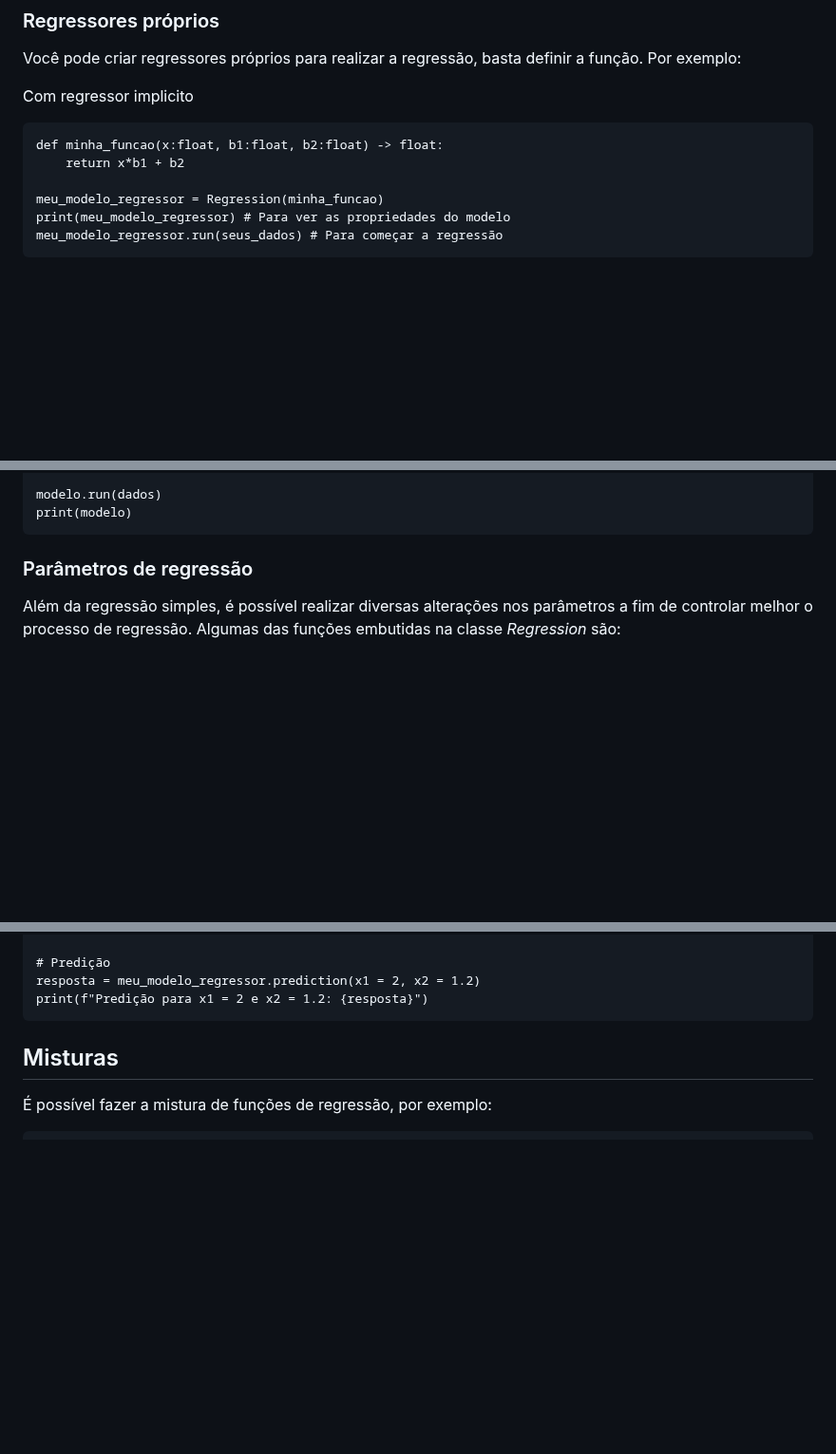
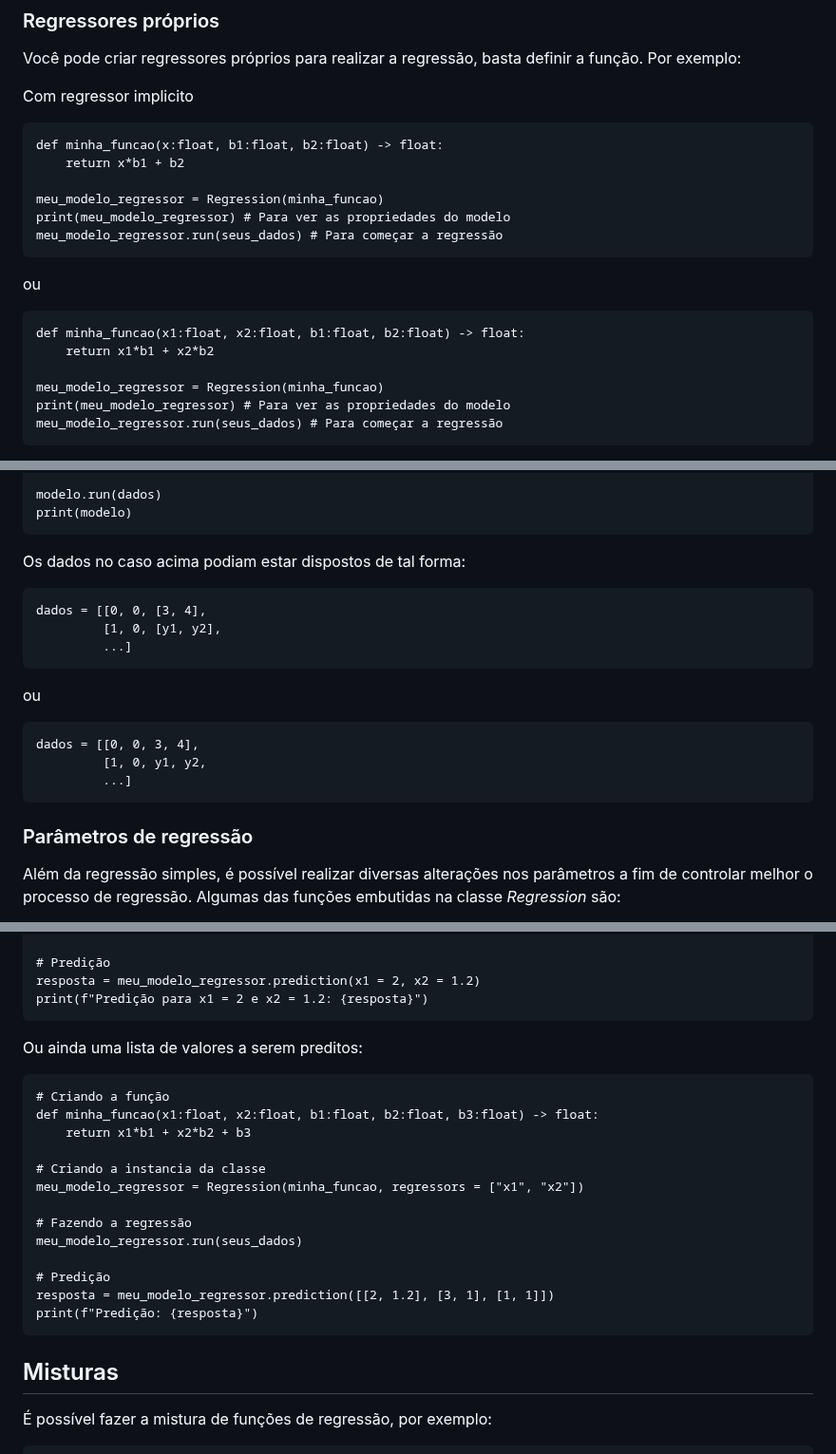
Before and after one commit to IanAguiar-ai/free_regression, a Markdown page: README.md, 3 parts joined by grey strips. Shown at 95% size. Drawn GitHub-style; blank space fills up the shorter version.

````diff
--- a/README.md
+++ b/README.md
@@ -153,6 +112,17 @@ Com regressor implicito
 ```
 def minha_funcao(x:float, b1:float, b2:float) -> float:
 	return x*b1 + b2
+
+meu_modelo_regressor = Regression(minha_funcao)
+print(meu_modelo_regressor) # Para ver as propriedades do modelo
+meu_modelo_regressor.run(seus_dados) # Para começar a regressão
+```
+
+ou
+
+```
+def minha_funcao(x1:float, x2:float, b1:float, b2:float) -> float:
+	return x1*b1 + x2*b2
 
 meu_modelo_regressor = Regression(minha_funcao)
 print(meu_modelo_regressor) # Para ver as propriedades do modelo
@@ -249,6 +219,22 @@ dados = [[0, 0, f(0, 0, a_, b_, c_)],
 
 modelo.run(dados)
 print(modelo)
+```
+
+Os dados no caso acima podiam estar dispostos de tal forma:
+
+```
+dados = [[0, 0, [3, 4],
+         [1, 0, [y1, y2],
+         ...]
+```
+
+ou
+
+```
+dados = [[0, 0, 3, 4],
+         [1, 0, y1, y2,
+         ...]
 ```
 
 ### Parâmetros de regressão
@@ -366,6 +352,24 @@ meu_modelo_regressor.run(seus_dados)
 # Predição
 resposta = meu_modelo_regressor.prediction(x1 = 2, x2 = 1.2)
 print(f"Predição para x1 = 2 e x2 = 1.2: {resposta}")
+```
+
+Ou ainda uma lista de valores a serem preditos:
+
+```
+# Criando a função
+def minha_funcao(x1:float, x2:float, b1:float, b2:float, b3:float) -> float:
+	return x1*b1 + x2*b2 + b3
+
+# Criando a instancia da classe
+meu_modelo_regressor = Regression(minha_funcao, regressors = ["x1", "x2"])
+
+# Fazendo a regressão
+meu_modelo_regressor.run(seus_dados)
+
+# Predição
+resposta = meu_modelo_regressor.prediction([[2, 1.2], [3, 1], [1, 1]])
+print(f"Predição: {resposta}")
 ```
 
 ## Misturas
````
Also changed, not shown: other parts of README.md (+1 -42 lines).
